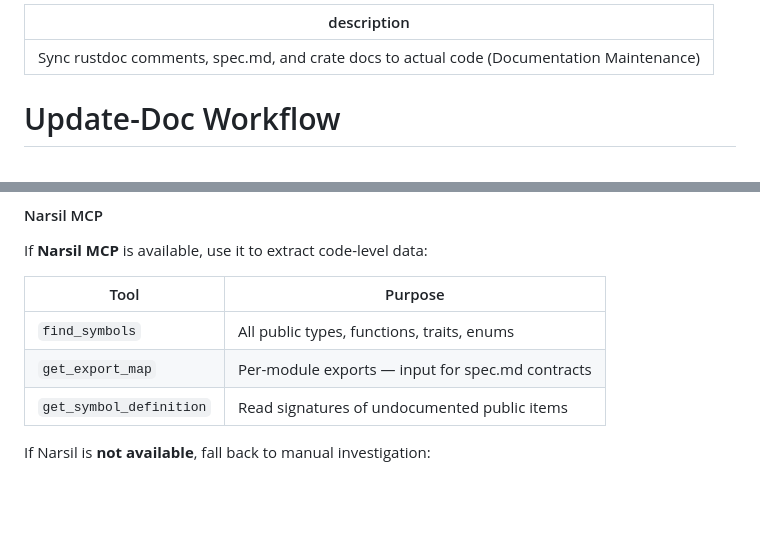
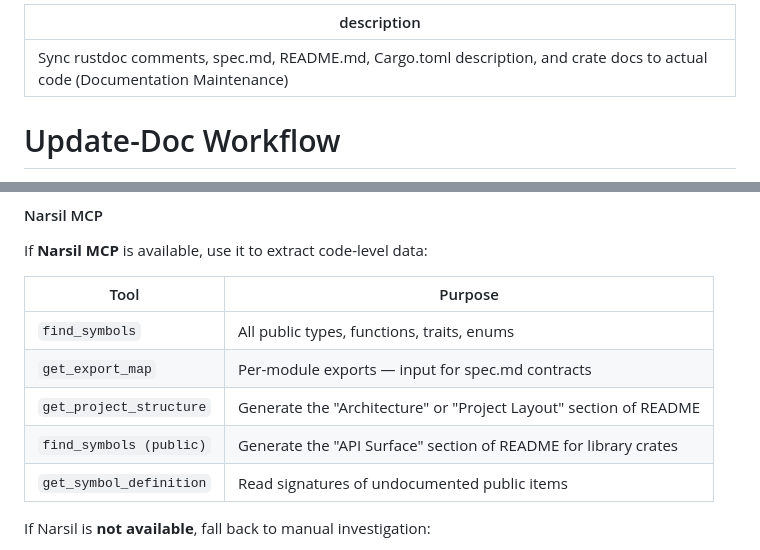
Before and after one commit to wends155/brom, a Markdown page: .agent/workflows/update-doc.md, 2 parts joined by grey strips. Rendered like a GitHub page; blank space fills up the shorter version.

```diff
--- a/.agent/workflows/update-doc.md
+++ b/.agent/workflows/update-doc.md
@@ -1,5 +1,5 @@
 ---
-description: Sync rustdoc comments, spec.md, and crate docs to actual code (Documentation Maintenance)
+description: Sync rustdoc comments, spec.md, README.md, Cargo.toml description, and crate docs to actual code (Documentation Maintenance)
 ---
 
 # Update-Doc Workflow
@@ -62,6 +67,8 @@ If **Narsil MCP** is available, use it to extract code-level data:
 |------|---------|
 | `find_symbols` | All public types, functions, traits, enums |
 | `get_export_map` | Per-module exports — input for spec.md contracts |
+| `get_project_structure` | Generate the "Architecture" or "Project Layout" section of README |
+| `find_symbols (public)` | Generate the "API Surface" section of README for library crates |
 | `get_symbol_definition` | Read signatures of undocumented public items |
 
 If Narsil is **not available**, fall back to manual investigation:
```
Also changed, not shown: other parts of .agent/workflows/update-doc.md (+29 -2 lines), .agent/rules/doc-rules.md (+38 -1 lines).
